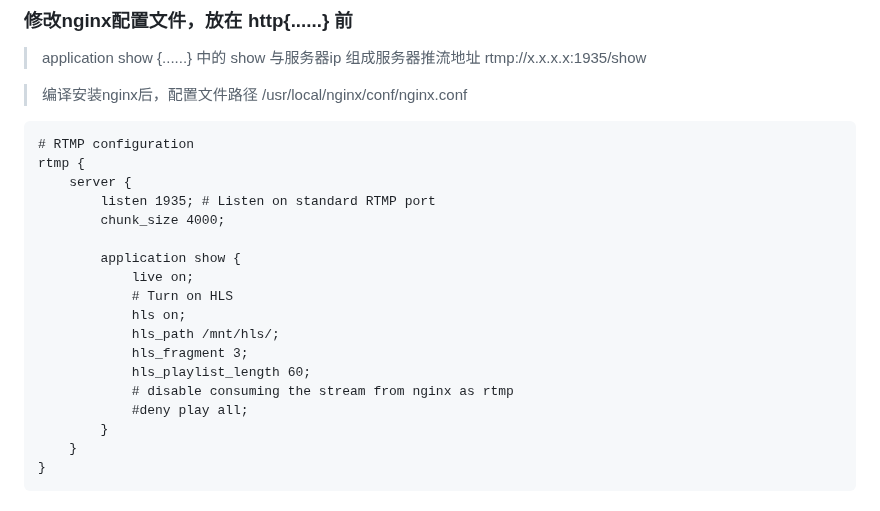
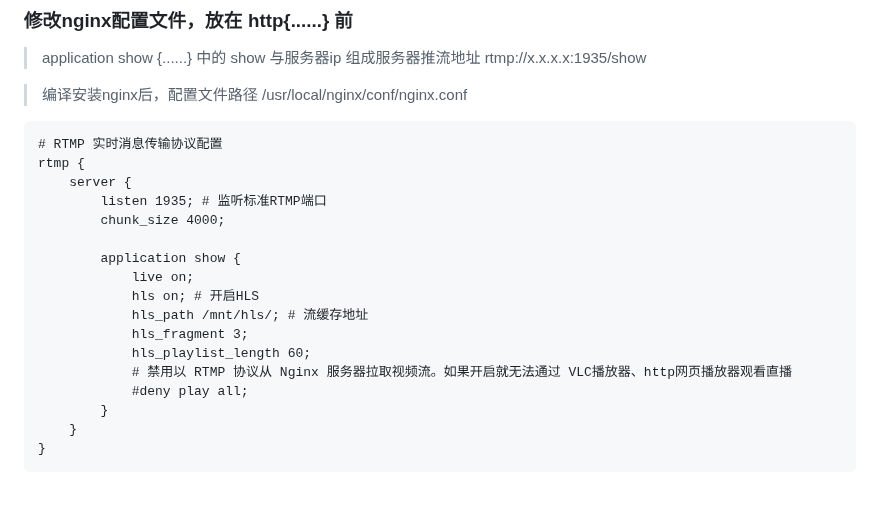
Before and after one commit to wenyamu/nginx-rtmp, a Markdown page: README.md, the part around the change. Drawn GitHub-style.

````diff
--- a/README.md
+++ b/README.md
@@ -26,20 +26,19 @@ make install
 
 > 编译安装nginx后，配置文件路径 /usr/local/nginx/conf/nginx.conf
 ```
-# RTMP configuration
+# RTMP 实时消息传输协议配置
 rtmp {
     server {
-        listen 1935; # Listen on standard RTMP port
+        listen 1935; # 监听标准RTMP端口
         chunk_size 4000;
 
         application show {
             live on;
-            # Turn on HLS
-            hls on;
-            hls_path /mnt/hls/;
+            hls on; # 开启HLS
+            hls_path /mnt/hls/; # 流缓存地址
             hls_fragment 3;
             hls_playlist_length 60;
-            # disable consuming the stream from nginx as rtmp
+            # 禁用以 RTMP 协议从 Nginx 服务器拉取视频流。如果开启就无法通过 VLC播放器、http网页播放器观看直播
             #deny play all;
         }
     }
````
